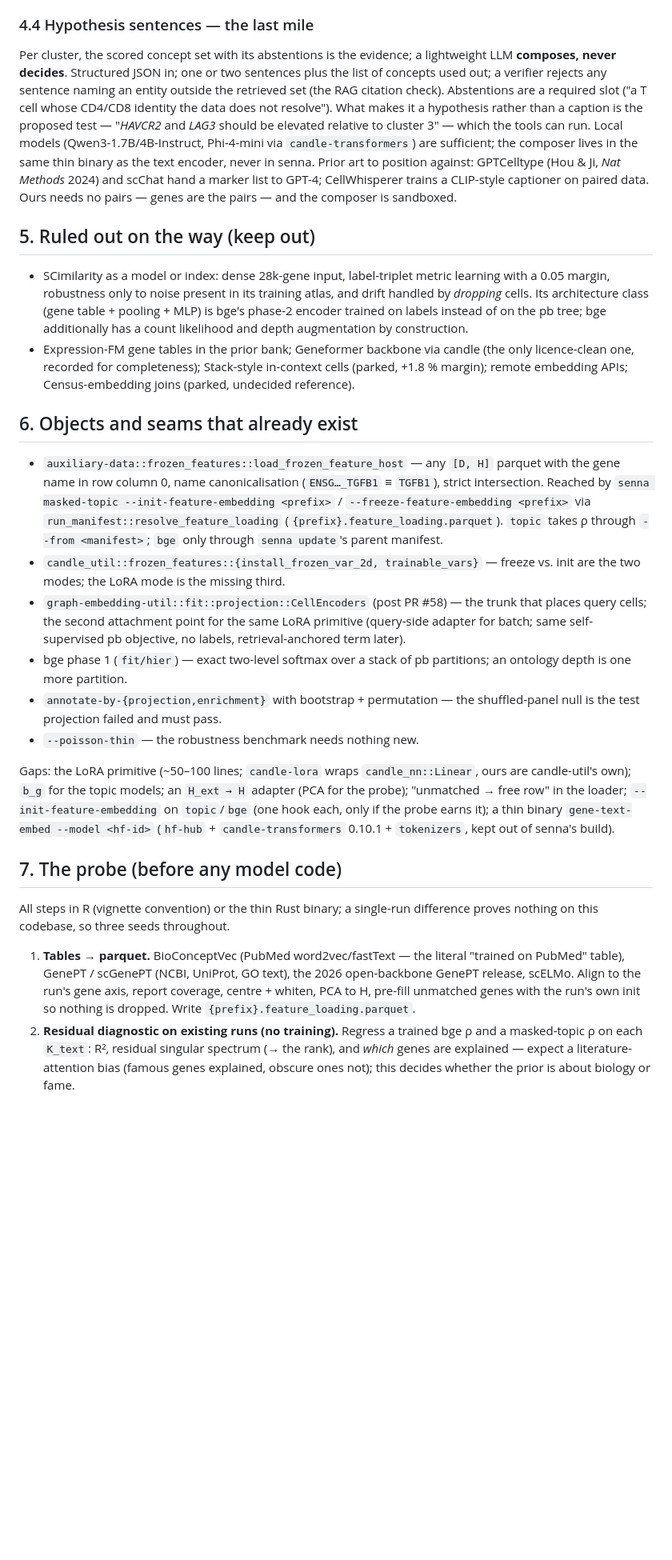
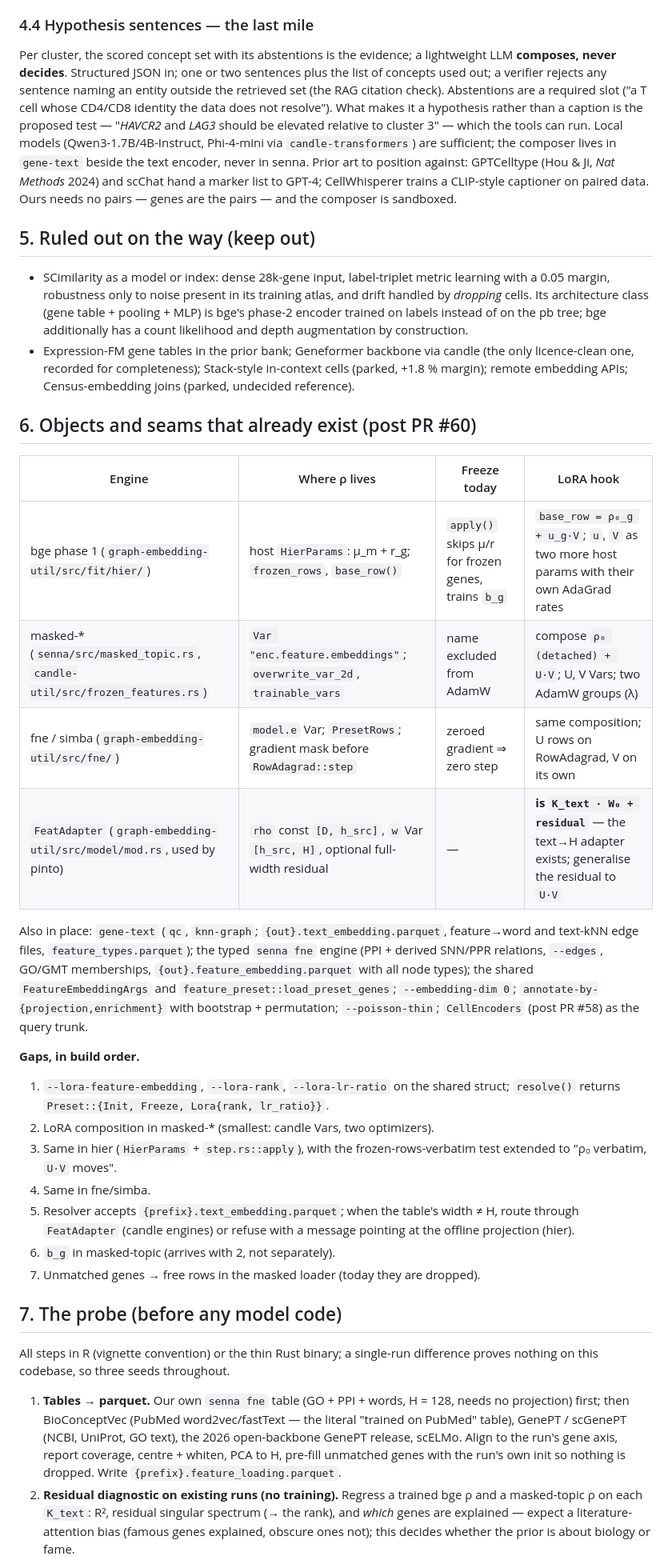
Before and after one commit to causalpathlab/legume-rs, a Markdown page: senna/docs/text-anchored-gene-space-plan.md, the part around one of its changes. Shown at 80% size. Drawn GitHub-style; blank space fills up the shorter version.

Commit message:
docs(senna): text-anchored plan — post-#60 seams, feature-side LoRA(+) mode, three-arm probe

```diff
--- a/senna/docs/text-anchored-gene-space-plan.md
+++ b/senna/docs/text-anchored-gene-space-plan.md
@@ -57,27 +69,36 @@ Anchored genes cannot be dragged into a modality-dominated geometry — the CITE
 Peaks have no description, but they share cells with anchored genes, so free peak rows settle next to the genes and concepts they co-vary with: a functional annotation of a region with no gene assigned by hand. Honest reading: co-placement is **program membership** (trans), not a cis link. The cis call belongs to chickpea (peak-to-gene + GhostKnockoff FDR); the anchored space supplies the *prior*. Optional partial anchor for peaks: motif content as a sentence of TF words, `k_peak = Σ_motifs k_TF`. Validation is expression-independent: CRISPRi enhancer–gene pairs (Fulco et al., *Nat Genet* 2019; Gasperini et al., *Cell* 2019; ENCODE-rE2G, Gschwind et al., bioRxiv 2023).
 
 ### 4.4 Hypothesis sentences — the last mile
-Per cluster, the scored concept set with its abstentions is the evidence; a lightweight LLM **composes, never decides**. Structured JSON in; one or two sentences plus the list of concepts used out; a verifier rejects any sentence naming an entity outside the retrieved set (the RAG citation check). Abstentions are a required slot ("a T cell whose CD4/CD8 identity the data does not resolve"). What makes it a hypothesis rather than a caption is the proposed test — "*HAVCR2* and *LAG3* should be elevated relative to cluster 3" — which the tools can run. Local models (Qwen3-1.7B/4B-Instruct, Phi-4-mini via `candle-transformers`) are sufficient; the composer lives in the same thin binary as the text encoder, never in senna. Prior art to position against: GPTCelltype (Hou & Ji, *Nat Methods* 2024) and scChat hand a marker list to GPT-4; CellWhisperer trains a CLIP-style captioner on paired data. Ours needs no pairs — genes are the pairs — and the composer is sandboxed.
+Per cluster, the scored concept set with its abstentions is the evidence; a lightweight LLM **composes, never decides**. Structured JSON in; one or two sentences plus the list of concepts used out; a verifier rejects any sentence naming an entity outside the retrieved set (the RAG citation check). Abstentions are a required slot ("a T cell whose CD4/CD8 identity the data does not resolve"). What makes it a hypothesis rather than a caption is the proposed test — "*HAVCR2* and *LAG3* should be elevated relative to cluster 3" — which the tools can run. Local models (Qwen3-1.7B/4B-Instruct, Phi-4-mini via `candle-transformers`) are sufficient; the composer lives in `gene-text` beside the text encoder, never in senna. Prior art to position against: GPTCelltype (Hou & Ji, *Nat Methods* 2024) and scChat hand a marker list to GPT-4; CellWhisperer trains a CLIP-style captioner on paired data. Ours needs no pairs — genes are the pairs — and the composer is sandboxed.
 
 ## 5. Ruled out on the way (keep out)
 
 - SCimilarity as a model or index: dense 28k-gene input, label-triplet metric learning with a 0.05 margin, robustness only to noise present in its training atlas, and drift handled by *dropping* cells. Its architecture class (gene table + pooling + MLP) is bge's phase-2 encoder trained on labels instead of on the pb tree; bge additionally has a count likelihood and depth augmentation by construction.
 - Expression-FM gene tables in the prior bank; Geneformer backbone via candle (the only licence-clean one, recorded for completeness); Stack-style in-context cells (parked, +1.8 % margin); remote embedding APIs; Census-embedding joins (parked, undecided reference).
 
-## 6. Objects and seams that already exist
+## 6. Objects and seams that already exist (post PR #60)
 
-- `auxiliary-data::frozen_features::load_frozen_feature_host` — any `[D, H]` parquet with the gene name in row column 0, name canonicalisation (`ENSG…_TGFB1` ≡ `TGFB1`), strict intersection. Reached by `senna masked-topic --init-feature-embedding <prefix>` / `--freeze-feature-embedding <prefix>` via `run_manifest::resolve_feature_loading` (`{prefix}.feature_loading.parquet`). `topic` takes ρ through `--from <manifest>`; `bge` only through `senna update`'s parent manifest.
-- `candle_util::frozen_features::{install_frozen_var_2d, trainable_vars}` — freeze vs. init are the two modes; the LoRA mode is the missing third.
-- `graph-embedding-util::fit::projection::CellEncoders` (post PR #58) — the trunk that places query cells; the second attachment point for the same LoRA primitive (query-side adapter for batch; same self-supervised pb objective, no labels, retrieval-anchored term later).
-- bge phase 1 (`fit/hier`) — exact two-level softmax over a stack of pb partitions; an ontology depth is one more partition.
-- `annotate-by-{projection,enrichment}` with bootstrap + permutation — the shuffled-panel null is the test projection failed and must pass.
-- `--poisson-thin` — the robustness benchmark needs nothing new.
+| Engine | Where ρ lives | Freeze today | LoRA hook |
+|---|---|---|---|
+| bge phase 1 (`graph-embedding-util/src/fit/hier/`) | host `HierParams`: μ_m + r_g; `frozen_rows`, `base_row()` | `apply()` skips μ/r for frozen genes, trains `b_g` | `base_row = ρ₀_g + u_g·V`; `u`, `V` as two more host params with their own AdaGrad rates |
+| masked-* (`senna/src/masked_topic.rs`, `candle-util/src/frozen_features.rs`) | `Var "enc.feature.embeddings"`; `overwrite_var_2d`, `trainable_vars` | name excluded from AdamW | compose `ρ₀ (detached) + U·V`; U, V Vars; two AdamW groups (λ) |
+| fne / simba (`graph-embedding-util/src/fne/`) | `model.e` Var; `PresetRows`; gradient mask before `RowAdagrad::step` | zeroed gradient ⇒ zero step | same composition; U rows on RowAdagrad, V on its own |
+| `FeatAdapter` (`graph-embedding-util/src/model/mod.rs`, used by pinto) | `rho` const `[D, h_src]`, `w` Var `[h_src, H]`, optional full-width residual | — | **is `K_text · W₀ + residual`** — the text→H adapter exists; generalise the residual to `U·V` |
 
-Gaps: the LoRA primitive (~50–100 lines; `candle-lora` wraps `candle_nn::Linear`, ours are candle-util's own); `b_g` for the topic models; an `H_ext → H` adapter (PCA for the probe); "unmatched → free row" in the loader; `--init-feature-embedding` on `topic`/`bge` (one hook each, only if the probe earns it); a thin binary `gene-text-embed --model <hf-id>` (`hf-hub` + `candle-transformers` 0.10.1 + `tokenizers`, kept out of senna's build).
+Also in place: `gene-text` (`qc`, `knn-graph`; `{out}.text_embedding.parquet`, feature→word and text-kNN edge files, `feature_types.parquet`); the typed `senna fne` engine (PPI + derived SNN/PPR relations, `--edges`, GO/GMT memberships, `{out}.feature_embedding.parquet` with all node types); the shared `FeatureEmbeddingArgs` and `feature_preset::load_preset_genes`; `--embedding-dim 0`; `annotate-by-{projection,enrichment}` with bootstrap + permutation; `--poisson-thin`; `CellEncoders` (post PR #58) as the query trunk.
+
+**Gaps, in build order.**
+1. `--lora-feature-embedding`, `--lora-rank`, `--lora-lr-ratio` on the shared struct; `resolve()` returns `Preset::{Init, Freeze, Lora{rank, lr_ratio}}`.
+2. LoRA composition in masked-* (smallest: candle Vars, two optimizers).
+3. Same in hier (`HierParams` + `step.rs::apply`), with the frozen-rows-verbatim test extended to "ρ₀ verbatim, `U·V` moves".
+4. Same in fne/simba.
+5. Resolver accepts `{prefix}.text_embedding.parquet`; when the table's width ≠ H, route through `FeatAdapter` (candle engines) or refuse with a message pointing at the offline projection (hier).
+6. `b_g` in masked-topic (arrives with 2, not separately).
+7. Unmatched genes → free rows in the masked loader (today they are dropped).
 
 ## 7. The probe (before any model code)
 
 All steps in R (vignette convention) or the thin Rust binary; a single-run difference proves nothing on this codebase, so three seeds throughout.
 
-1. **Tables → parquet.** BioConceptVec (PubMed word2vec/fastText — the literal "trained on PubMed" table), GenePT / scGenePT (NCBI, UniProt, GO text), the 2026 open-backbone GenePT release, scELMo. Align to the run's gene axis, report coverage, centre + whiten, PCA to H, pre-fill unmatched genes with the run's own init so nothing is dropped. Write `{prefix}.feature_loading.parquet`.
+1. **Tables → parquet.** Our own `senna fne` table (GO + PPI + words, H = 128, needs no projection) first; then BioConceptVec (PubMed word2vec/fastText — the literal "trained on PubMed" table), GenePT / scGenePT (NCBI, UniProt, GO text), the 2026 open-backbone GenePT release, scELMo. Align to the run's gene axis, report coverage, centre + whiten, PCA to H, pre-fill unmatched genes with the run's own init so nothing is dropped. Write `{prefix}.feature_loading.parquet`.
 2. **Residual diagnostic on existing runs (no training).** Regress a trained bge ρ and a masked-topic ρ on each `K_text`: R², residual singular spectrum (→ the rank), and *which* genes are explained — expect a literature-attention bias (famous genes explained, obscure ones not); this decides whether the prior is about biology or fame.
```
Also changed, not shown: other parts of senna/docs/text-anchored-gene-space-plan.md (+24 -12 lines).
